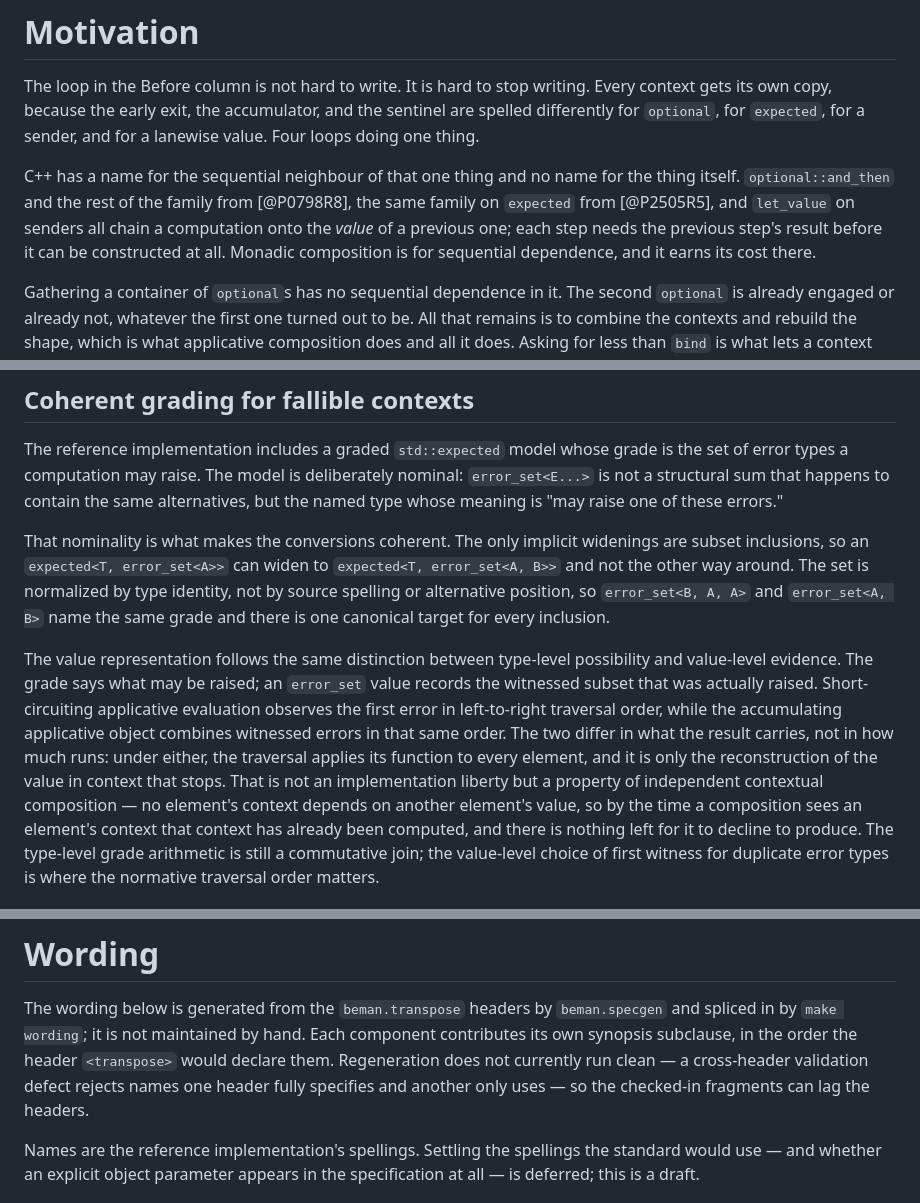
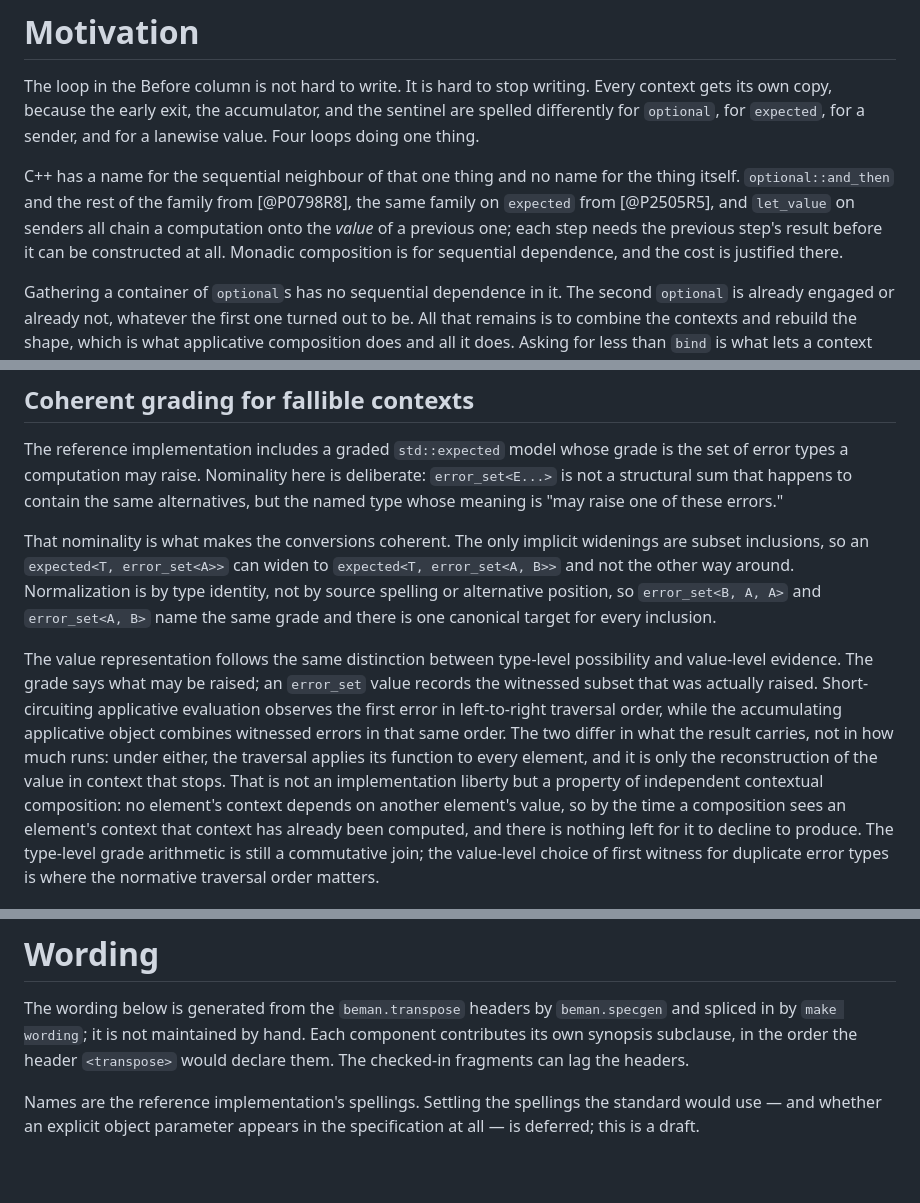
Before and after one commit to steve-downey/transpose, a Markdown page: papers/D3200R0.md, 3 parts joined by grey strips. Rendered like a GitHub page; blank space fills up the shorter version.

```diff
--- a/papers/D3200R0.md
+++ b/papers/D3200R0.md
@@ -107,7 +106,7 @@ the thing itself. `optional::and_then` and the rest of the family from
 [@P0798R8], the same family on `expected` from [@P2505R5], and `let_value` on
 senders all chain a computation onto the *value* of a previous one; each step
 needs the previous step's result before it can be constructed at all. Monadic
-composition is for sequential dependence, and it earns its cost there.
+composition is for sequential dependence, and the cost is justified there.
 
 Gathering a container of `optional`s has no sequential dependence in it. The
 second `optional` is already engaged or already not, whatever the first one
@@ -319,7 +318,7 @@ leaving room for the reference implementation's adjacent experiments.
 
 The reference implementation includes a graded `std::expected` model whose
 grade is the set of error types a computation may raise.
-The model is deliberately nominal: `error_set<E...>` is not a structural sum
+Nominality here is deliberate: `error_set<E...>` is not a structural sum
 that happens to contain the same alternatives, but the named type whose meaning
 is "may raise one of these errors."
 
@@ -327,7 +326,7 @@ That nominality is what makes the conversions coherent.
 The only implicit widenings are subset inclusions, so an
 `expected<T, error_set<A>>` can widen to `expected<T, error_set<A, B>>` and
 not the other way around.
-The set is normalized by type identity, not by source spelling or alternative
+Normalization is by type identity, not by source spelling or alternative
 position, so `error_set<B, A, A>` and `error_set<A, B>` name the same grade and
 there is one canonical target for every inclusion.
 
@@ -342,7 +341,7 @@ The two differ in what the result carries, not in how much runs: under either,
 the traversal applies its function to every element, and it is only the
 reconstruction of the value in context that stops.
 That is not an implementation liberty but a property of independent
-contextual composition — no element's context depends on another element's
+contextual composition: no element's context depends on another element's
 value, so by the time a composition sees an element's context that context has
 already been computed, and there is nothing left for it to decline to produce.
 The type-level grade arithmetic is still a commutative join; the value-level
@@ -414,9 +413,7 @@ being standardized.
 The wording below is generated from the `beman.transpose` headers by
 `beman.specgen` and spliced in by `make wording`; it is not maintained by hand.
 Each component contributes its own synopsis subclause, in the order the header
-`<transpose>` would declare them. Regeneration does not currently run clean —
-a cross-header validation defect rejects names one header fully specifies and
-another only uses — so the checked-in fragments can lag the headers.
+`<transpose>` would declare them. The checked-in fragments can lag the headers.
 
 Names are the reference implementation's spellings. Settling the spellings the
 standard would use — and whether an explicit object parameter appears in the
```
Also changed, not shown: other parts of papers/D3200R0.md (+27 -28 lines).
